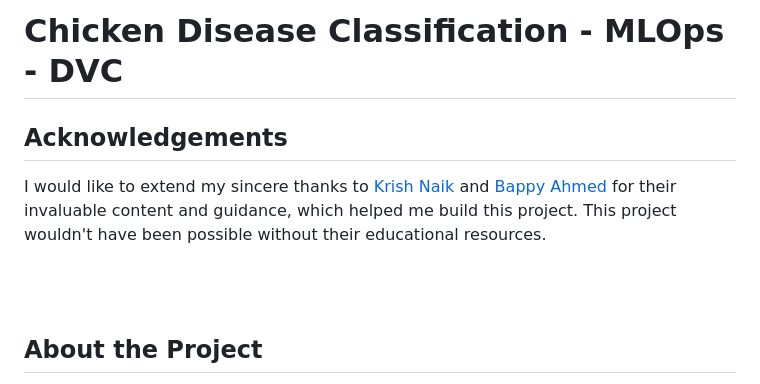
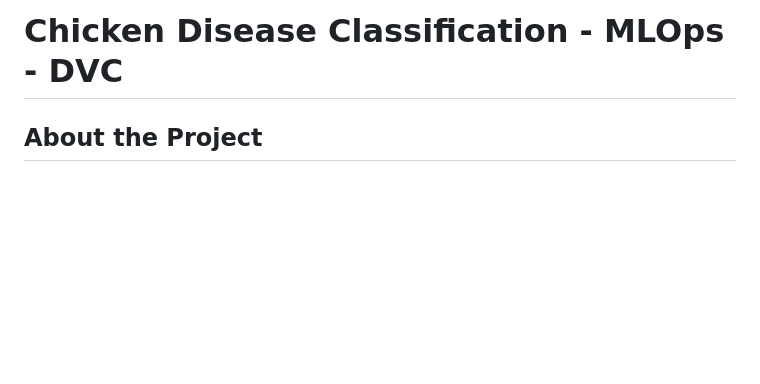
Before and after one commit to SoubhikSinha/Chicken-Disease-Classification-MLOps-DVC, a Markdown page: README.md, the part around one of its changes. Drawn GitHub-style; blank space fills up the shorter version.

Commit message:
Update README to remove acknowledgements
Removed acknowledgements section and added references.

```diff
--- a/README.md
+++ b/README.md
@@ -1,11 +1,4 @@
 # Chicken Disease Classification - MLOps - DVC
-
-Acknowledgements
-----
-I would like to extend my sincere thanks to  [Krish Naik](https://github.com/krishnaik06)  and  [Bappy Ahmed](https://github.com/entbappy)  for their invaluable content and guidance, which helped me build this project. This project wouldn't have been possible without their educational resources.
-
-<br>
-<br>
 
 About the Project
 ---
```
Also changed, not shown: other parts of README.md (+5 -0 lines).
